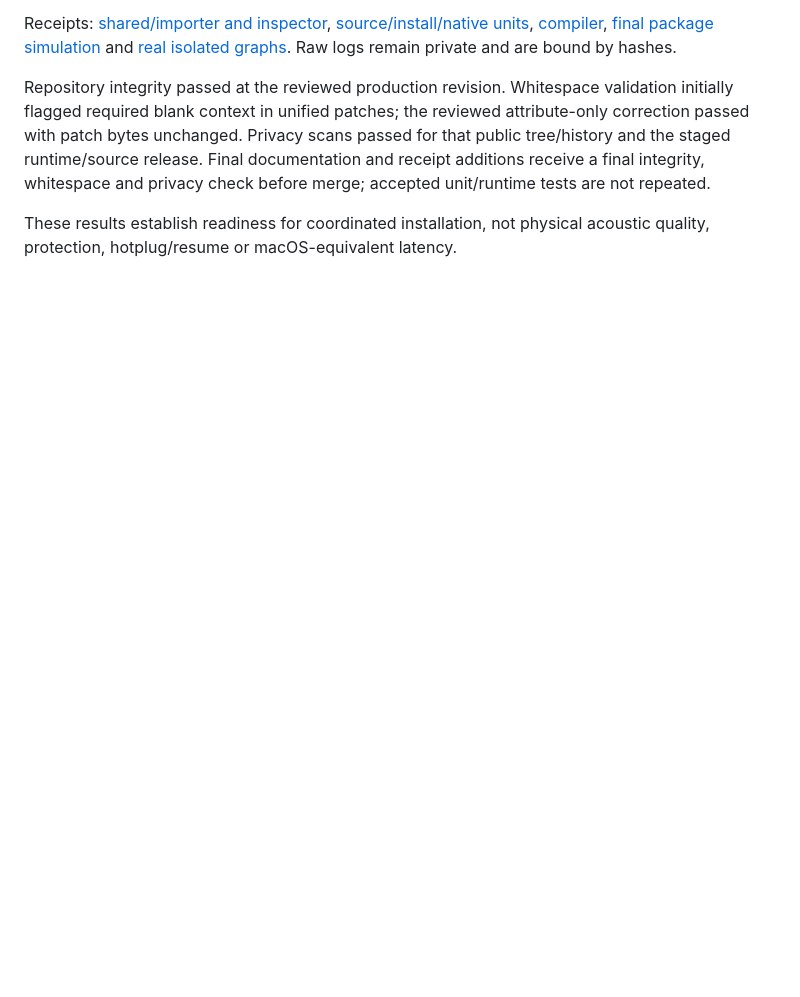
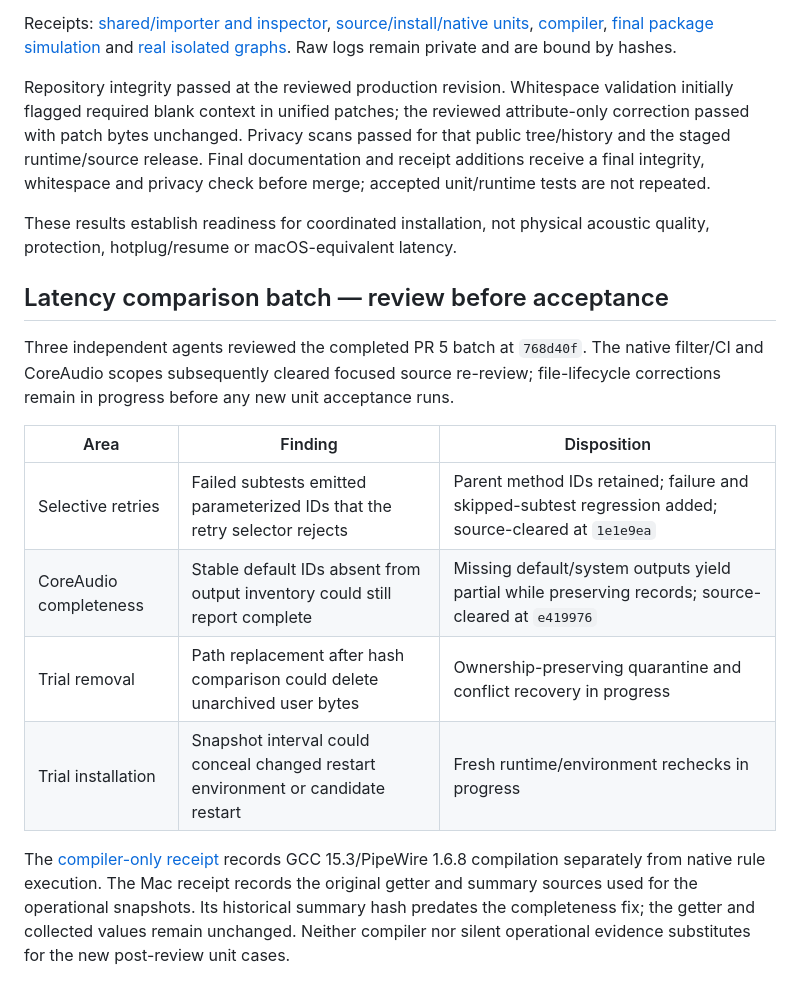
Before and after one commit to pjunod/rog_audio, a Markdown page: docs/REVIEW.md, the part around the change. Drawn GitHub-style; blank space fills up the shorter version.

Commit message:
Record adversarial latency review findings and correction scope

```diff
--- a/docs/REVIEW.md
+++ b/docs/REVIEW.md
@@ -117,3 +117,24 @@ and privacy check before merge; accepted unit/runtime tests are not repeated.
 
 These results establish readiness for coordinated installation, not physical
 acoustic quality, protection, hotplug/resume or macOS-equivalent latency.
+
+## Latency comparison batch — review before acceptance
+
+Three independent agents reviewed the completed PR 5 batch at `768d40f`.
+The native filter/CI and CoreAudio scopes subsequently cleared focused source
+re-review; file-lifecycle corrections remain in progress before any new unit
+acceptance runs.
+
+| Area | Finding | Disposition |
+|---|---|---|
+| Selective retries | Failed subtests emitted parameterized IDs that the retry selector rejects | Parent method IDs retained; failure and skipped-subtest regression added; source-cleared at `1e1e9ea` |
+| CoreAudio completeness | Stable default IDs absent from output inventory could still report complete | Missing default/system outputs yield partial while preserving records; source-cleared at `e419976` |
+| Trial removal | Path replacement after hash comparison could delete unarchived user bytes | Ownership-preserving quarantine and conflict recovery in progress |
+| Trial installation | Snapshot interval could conceal changed restart environment or candidate restart | Fresh runtime/environment rechecks in progress |
+
+The [compiler-only receipt](../evidence/audio-path-compiler-2026-10-13.json)
+records GCC 15.3/PipeWire 1.6.8 compilation separately from native rule execution.
+The Mac receipt records the original getter and summary sources used for the
+operational snapshots. Its historical summary hash predates the completeness
+fix; the getter and collected values remain unchanged. Neither compiler nor
+silent operational evidence substitutes for the new post-review unit cases.
```
